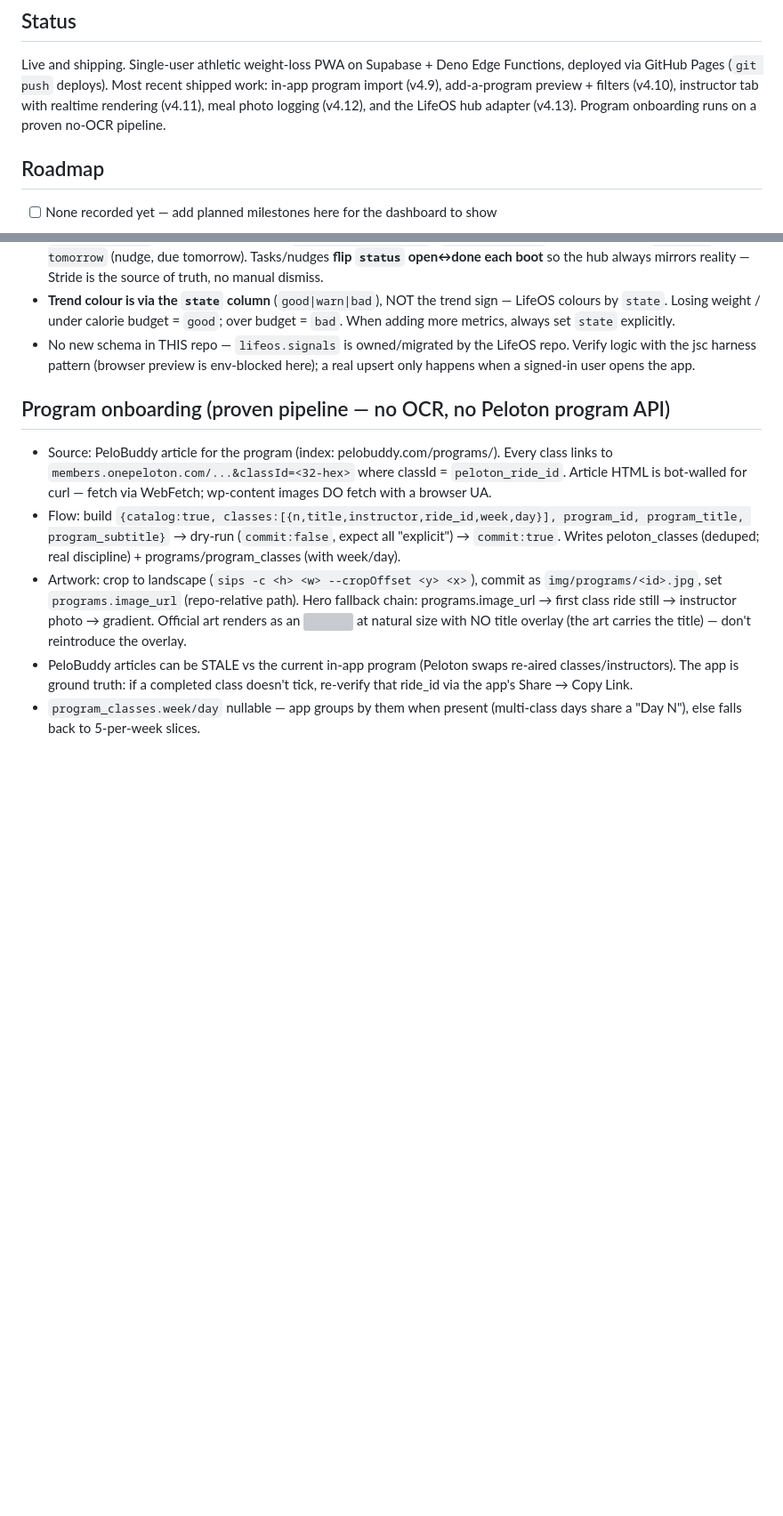
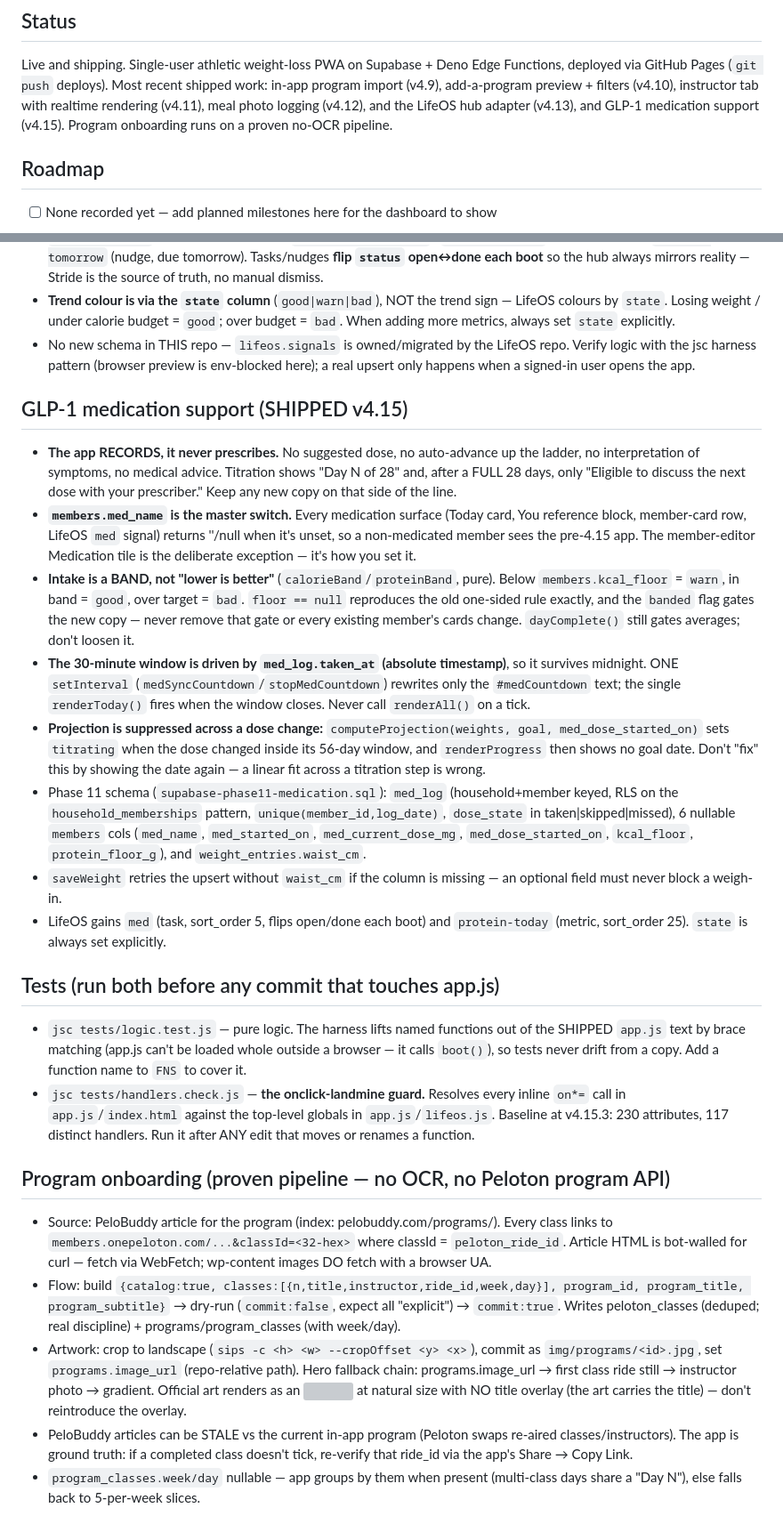
Before and after one commit to silkham/Fitnesstracker, a Markdown page: CLAUDE.md, 2 parts joined by grey strips. Shown at 89% size. Rendered like a GitHub page; blank space fills up the shorter version; grey boxes are pictures that could not be loaded.

Commit message:
docs: CLAUDE.md — v4.15 GLP-1 conventions + the two test entry points
Co-Authored-By: Claude Opus 5 <noreply@anthropic.com>

```diff
--- a/CLAUDE.md
+++ b/CLAUDE.md
@@ -18,7 +18,8 @@ Live and shipping. Single-user athletic weight-loss PWA on Supabase + Deno Edge
 Functions, deployed via GitHub Pages (`git push` deploys). Most recent shipped work:
 in-app program import (v4.9), add-a-program preview + filters (v4.10), instructor tab
 with realtime rendering (v4.11), meal photo logging (v4.12), and the LifeOS hub
-adapter (v4.13). Program onboarding runs on a proven no-OCR pipeline.
+adapter (v4.13), and GLP-1 medication support (v4.15). Program onboarding runs
+on a proven no-OCR pipeline.
 
 ## Roadmap
 - [ ] None recorded yet — add planned milestones here for the dashboard to show
@@ -229,6 +230,48 @@ https://silkham.github.io/Fitnesstracker/). NO build step — `git push` deploys
   repo. Verify logic with the jsc harness pattern (browser preview is env-blocked
   here); a real upsert only happens when a signed-in user opens the app.
 
+## GLP-1 medication support (SHIPPED v4.15)
+- **The app RECORDS, it never prescribes.** No suggested dose, no auto-advance up
+  the ladder, no interpretation of symptoms, no medical advice. Titration shows
+  "Day N of 28" and, after a FULL 28 days, only "Eligible to discuss the next
+  dose with your prescriber." Keep any new copy on that side of the line.
+- **`members.med_name` is the master switch.** Every medication surface (Today
+  card, You reference block, member-card row, LifeOS `med` signal) returns
+  ''/null when it's unset, so a non-medicated member sees the pre-4.15 app. The
+  member-editor Medication tile is the deliberate exception — it's how you set it.
+- **Intake is a BAND, not "lower is better"** (`calorieBand`/`proteinBand`, pure).
+  Below `members.kcal_floor` = `warn`, in band = `good`, over target = `bad`.
+  `floor == null` reproduces the old one-sided rule exactly, and the `banded`
+  flag gates the new copy — never remove that gate or every existing member's
+  cards change. `dayComplete()` still gates averages; don't loosen it.
+- **The 30-minute window is driven by `med_log.taken_at` (absolute timestamp)**,
+  so it survives midnight. ONE `setInterval` (`medSyncCountdown`/`stopMedCountdown`)
+  rewrites only the `#medCountdown` text; the single `renderToday()` fires when the
+  window closes. Never call `renderAll()` on a tick.
+- **Projection is suppressed across a dose change:** `computeProjection(weights,
+  goal, med_dose_started_on)` sets `titrating` when the dose changed inside its
+  56-day window, and `renderProgress` then shows no goal date. Don't "fix" this
+  by showing the date again — a linear fit across a titration step is wrong.
+- Phase 11 schema (`supabase-phase11-medication.sql`): `med_log` (household+member
+  keyed, RLS on the `household_memberships` pattern, `unique(member_id,log_date)`,
+  `dose_state` in taken|skipped|missed), 6 nullable `members` cols (`med_name`,
+  `med_started_on`, `med_current_dose_mg`, `med_dose_started_on`, `kcal_floor`,
+  `protein_floor_g`), and `weight_entries.waist_cm`.
+- `saveWeight` retries the upsert without `waist_cm` if the column is missing —
+  an optional field must never block a weigh-in.
+- LifeOS gains `med` (task, sort_order 5, flips open/done each boot) and
+  `protein-today` (metric, sort_order 25). `state` is always set explicitly.
+
+## Tests (run both before any commit that touches app.js)
+- `jsc tests/logic.test.js` — pure logic. The harness lifts named functions out
+  of the SHIPPED `app.js` text by brace matching (app.js can't be loaded whole
+  outside a browser — it calls `boot()`), so tests never drift from a copy. Add a
+  function name to `FNS` to cover it.
+- `jsc tests/handlers.check.js` — **the onclick-landmine guard.** Resolves every
+  inline `on*=` call in `app.js`/`index.html` against the top-level globals in
+  `app.js`/`lifeos.js`. Baseline at v4.15.3: 230 attributes, 117 distinct
+  handlers. Run it after ANY edit that moves or renames a function.
+
 ## Program onboarding (proven pipeline — no OCR, no Peloton program API)
 - Source: PeloBuddy article for the program (index: pelobuddy.com/programs/).
   Every class links to `members.onepeloton.com/...&classId=<32-hex>` where
```
